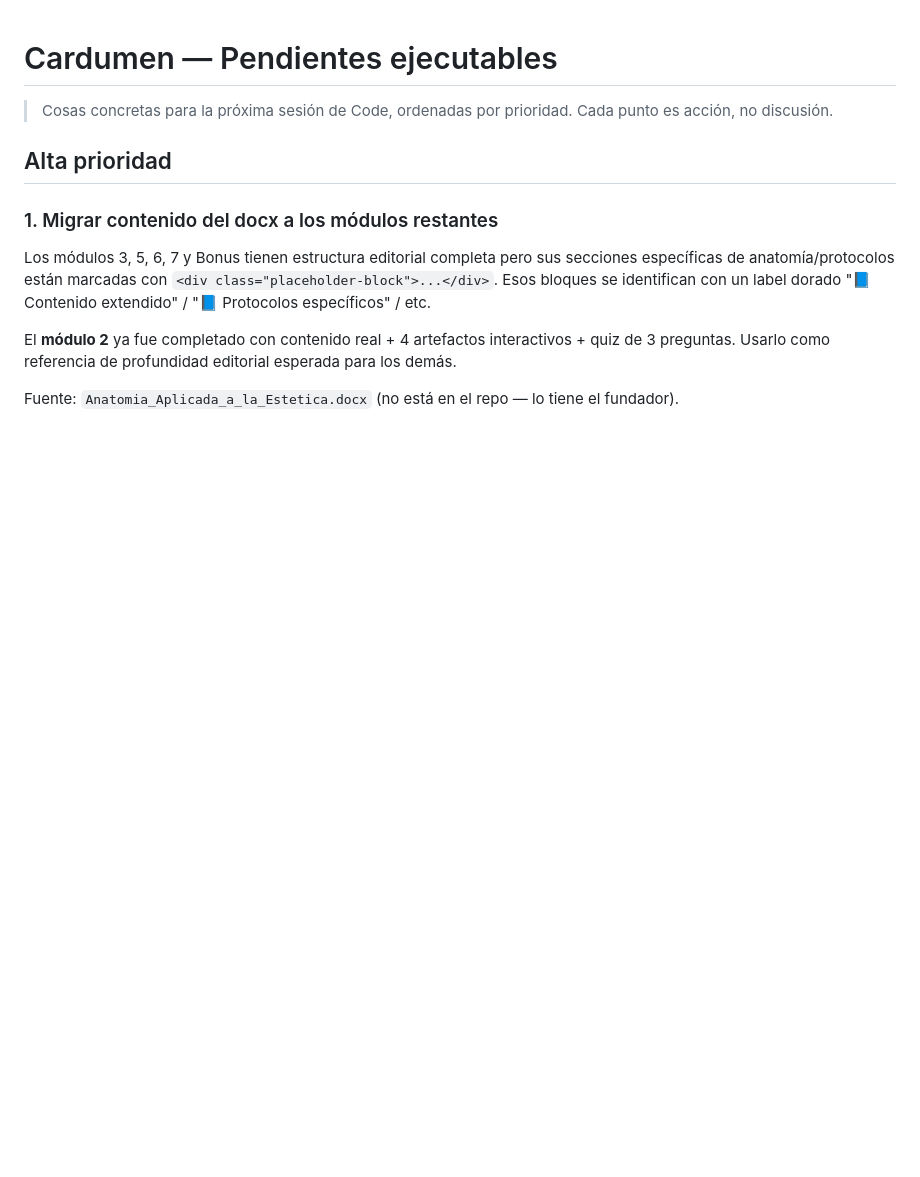
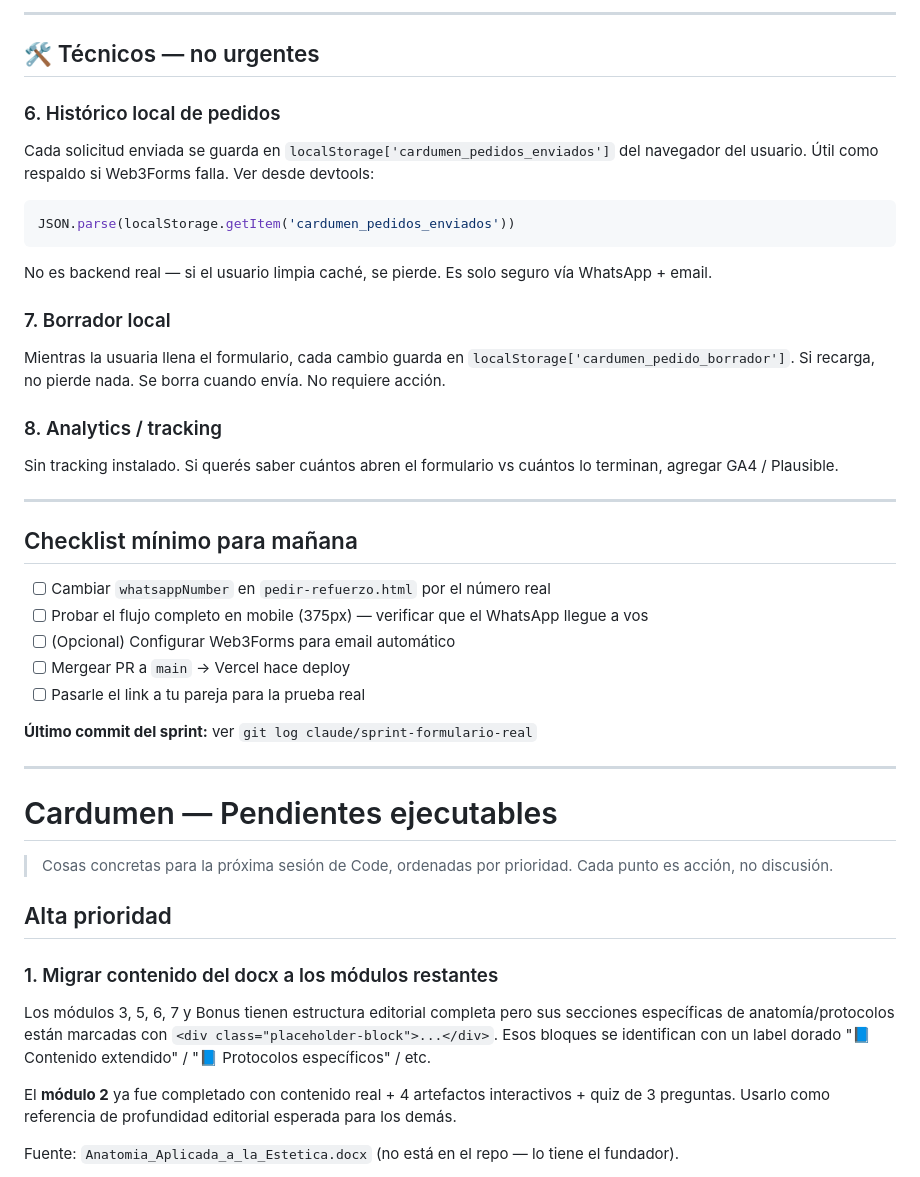
Before and after one commit to lexrodriguezorg-lang/Cardumen, a Markdown page: PENDIENTE.md, the part around one of its changes. Rendered like a GitHub page; blank space fills up the shorter version.

````diff
--- a/PENDIENTE.md
+++ b/PENDIENTE.md
@@ -1,3 +74,39 @@
+---
+
+## 🛠 Técnicos — no urgentes
+
+### 6. Histórico local de pedidos
+
+Cada solicitud enviada se guarda en `localStorage['cardumen_pedidos_enviados']` del navegador del usuario. Útil como respaldo si Web3Forms falla. Ver desde devtools:
+
+```js
+JSON.parse(localStorage.getItem('cardumen_pedidos_enviados'))
+```
+
+No es backend real — si el usuario limpia caché, se pierde. Es solo seguro vía WhatsApp + email.
+
+### 7. Borrador local
+
+Mientras la usuaria llena el formulario, cada cambio guarda en `localStorage['cardumen_pedido_borrador']`. Si recarga, no pierde nada. Se borra cuando envía. No requiere acción.
+
+### 8. Analytics / tracking
+
+Sin tracking instalado. Si querés saber cuántos abren el formulario vs cuántos lo terminan, agregar GA4 / Plausible.
+
+---
+
+## Checklist mínimo para mañana
+
+- [ ] Cambiar `whatsappNumber` en `pedir-refuerzo.html` por el número real
+- [ ] Probar el flujo completo en mobile (375px) — verificar que el WhatsApp llegue a vos
+- [ ] (Opcional) Configurar Web3Forms para email automático
+- [ ] Mergear PR a `main` → Vercel hace deploy
+- [ ] Pasarle el link a tu pareja para la prueba real
+
+**Último commit del sprint:** ver `git log claude/sprint-formulario-real`
+
+---
+
 # Cardumen — Pendientes ejecutables
 
 > Cosas concretas para la próxima sesión de Code, ordenadas por prioridad. Cada punto es acción, no discusión.
````
Also changed, not shown: other parts of PENDIENTE.md (+73 -0 lines).
